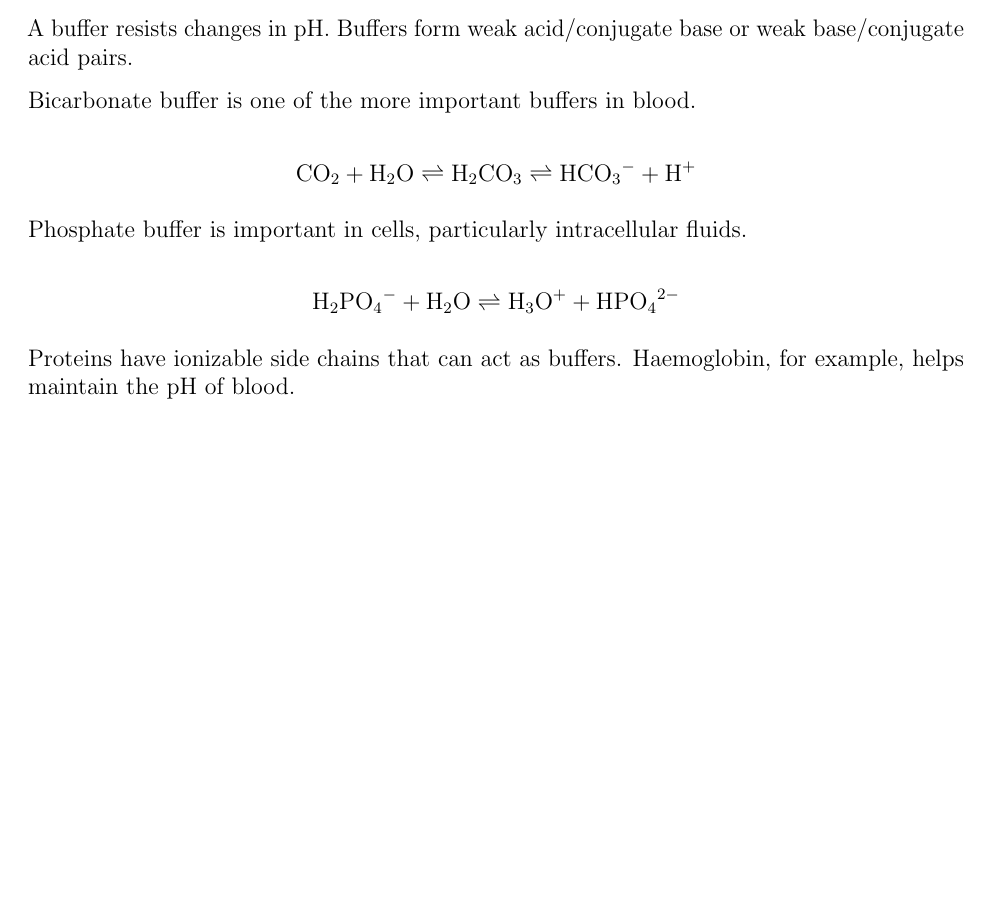
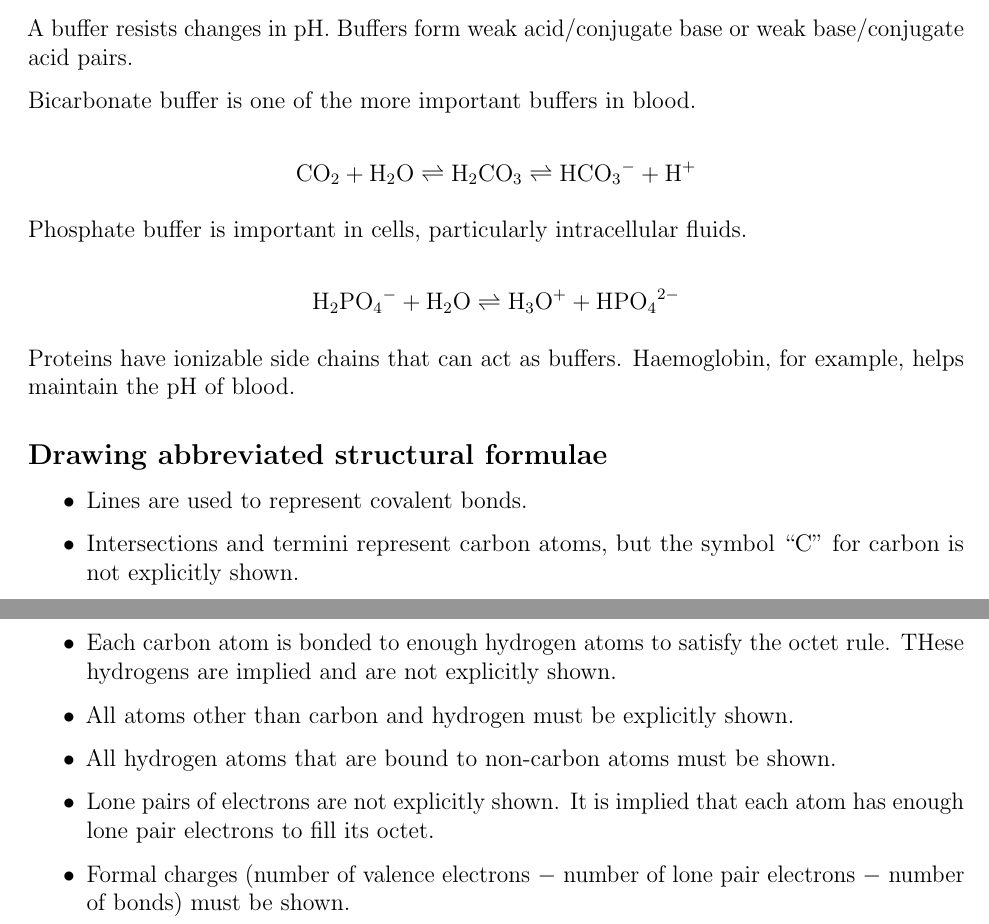
Before and after one commit to leucinemymind/bios10016, a LaTeX document (notes/20250617_fundamentals/20250617_fundamentals.tex): part of page 13 of 13 before the commit and two parts of pages 13 and 14 of 14 after it, the two joined at a grey line, cut so that both start at the same text, the shorter picture padded with empty space. Compiled offline with pdfLaTeX.

Commit message:
structural formulae

```diff
--- a/notes/20250617_fundamentals/20250617_fundamentals.tex
+++ b/notes/20250617_fundamentals/20250617_fundamentals.tex
@@ -452,4 +452,16 @@ $$\ce{H2PO4-} + \ce{H2O} \rightleftharpoons \ce{H3O+} + \ce{HPO4^2-}$$
 
 Proteins have ionizable side chains that can act as buffers. Haemoglobin, for example, helps maintain the pH of blood.
 
+\subsection*{Drawing abbreviated structural formulae}
+
+\begin{itemize}
+\item Lines are used to represent covalent bonds.
+\item Intersections and termini represent carbon atoms, but the symbol ``C'' for carbon is not explicitly shown.
+\item Each carbon atom is bonded to enough hydrogen atoms to satisfy the octet rule. THese hydrogens are implied and are not explicitly shown.
+\item All atoms other than carbon and hydrogen must be explicitly shown.
+\item All hydrogen atoms that are bound to non-carbon atoms must be shown.
+\item Lone pairs of electrons are not explicitly shown. It is implied that each atom has enough lone pair electrons to fill its octet.
+\item Formal charges (number of valence electrons $-$ number of lone pair electrons $-$ number of bonds) must be shown.
+\end{itemize}
+
 \end{document}
```
Also changed, not shown: notes/20250617_fundamentals/20250617_fundamentals.pdf.
